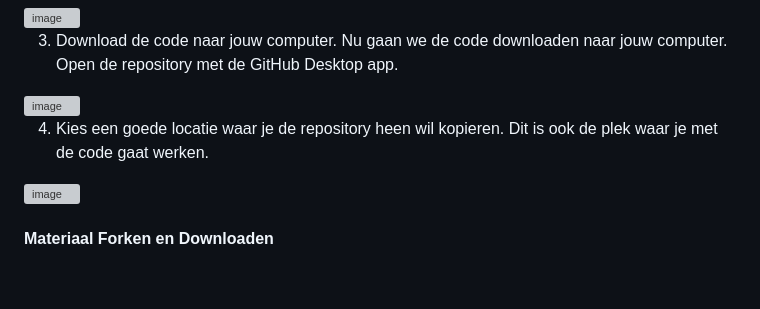
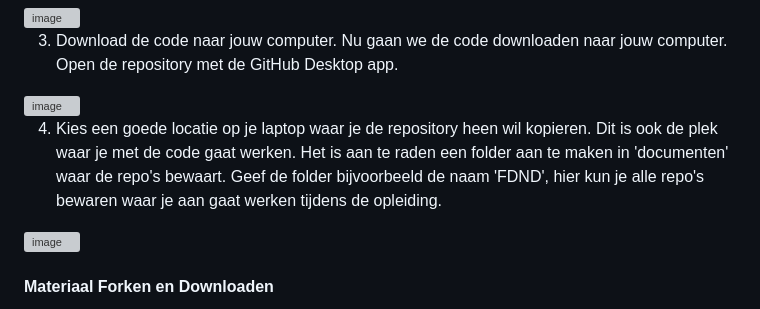
Before and after one commit to fdnd-task/your-tribe-profile-card, a Markdown page: docs/visitekaartje-ontwerpen-maken-en-online-publiceren.md, the part around the change. GitHub-like rendering; blank space fills up the shorter version; grey boxes are pictures that could not be loaded.

Commit message:
Toevoegen uitleg folders op systeem in  visitekaartje-ontwerpen-maken-en-online-publiceren.md

```diff
--- a/docs/visitekaartje-ontwerpen-maken-en-online-publiceren.md
+++ b/docs/visitekaartje-ontwerpen-maken-en-online-publiceren.md
@@ -87,7 +87,7 @@ Open de repository met de GitHub Desktop app.
 
 <img width="626" alt="image" src="https://github.com/user-attachments/assets/b30e0d73-e1dc-4823-9b2c-926af89f118c">
 
-4. Kies een goede locatie waar je de repository heen wil kopieren. Dit is ook de plek waar je met de code gaat werken.
+4. Kies een goede locatie op je laptop waar je de repository heen wil kopieren. Dit is ook de plek waar je met de code gaat werken. Het is aan te raden een folder aan te maken in 'documenten' waar de repo's bewaart. Geef de folder bijvoorbeeld de naam 'FDND', hier kun je alle repo's bewaren waar je aan gaat werken tijdens de opleiding.
 
 <img width="751" alt="image" src="https://github.com/user-attachments/assets/c38c1e2a-4aea-412c-b98d-6fca41d5b0d0">
 
```
